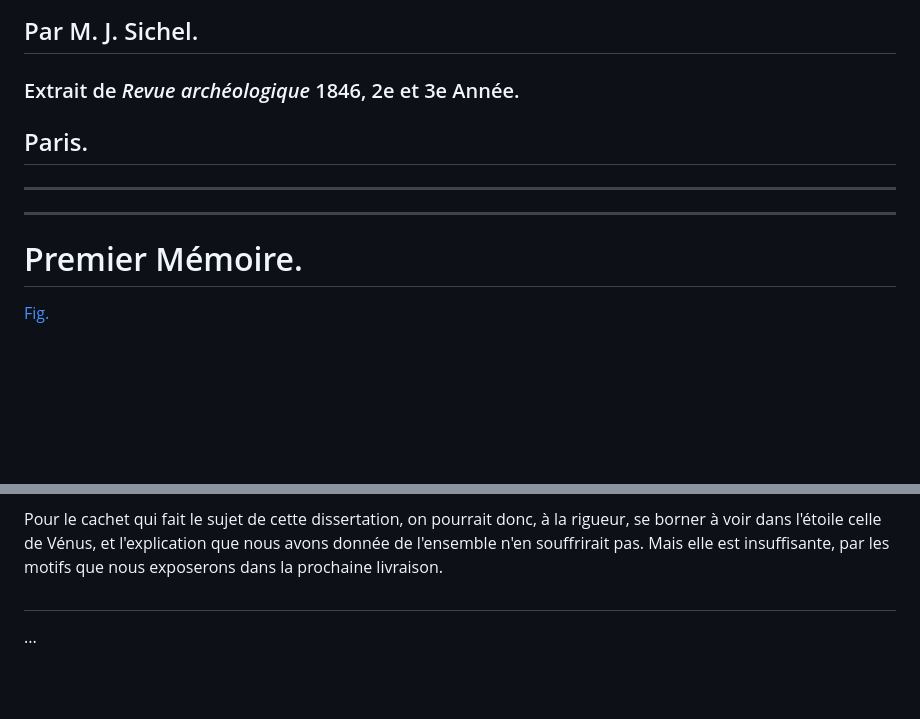
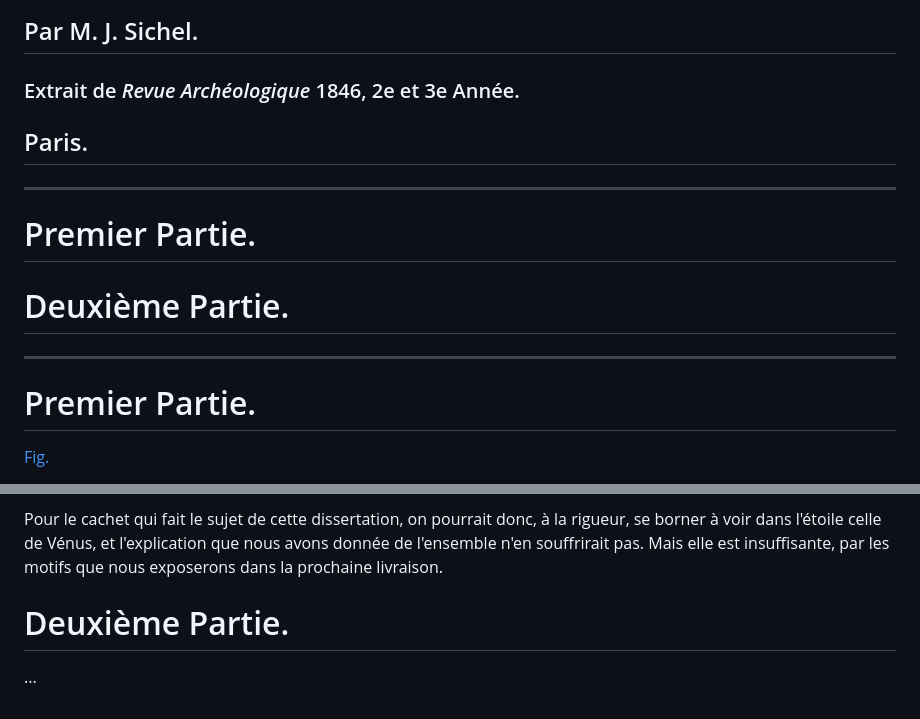
Before and after one commit to solaranamnesis/frederic-jules-sichel, a Markdown page: recherches-sur-les-divalia-et-les-angeronalia-des-romains/full-text-french.md, 2 parts joined by grey strips. Rendered like a GitHub page; blank space fills up the shorter version.

```diff
--- a/recherches-sur-les-divalia-et-les-angeronalia-des-romains/full-text-french.md
+++ b/recherches-sur-les-divalia-et-les-angeronalia-des-romains/full-text-french.md
@@ -6,15 +6,19 @@
 
 ## Par M. J. Sichel.
 
-### Extrait de _Revue archéologique_ 1846, 2e et 3e Année.
+### Extrait de _Revue Archéologique_ 1846, 2e et 3e Année.
 
 ## Paris.
 
 ---
 
+# Premier Partie.
+
+# Deuxième Partie.
+
 ---
 
-# Premier Mémoire.
+# Premier Partie.
 
 [Fig.]()
 
@@ -60,6 +64,6 @@ Mais souvent même on rencontre cette étoile dans des circonstances qui ne font
 
 Pour le cachet qui fait le sujet de cette dissertation, on pourrait donc, à la rigueur, se borner à voir dans l'étoile celle de Vénus, et l'explication que nous avons donnée de l'ensemble n'en souffrirait pas. Mais elle est insuffisante, par les motifs que nous exposerons dans la prochaine livraison.
 
-#
+# Deuxième Partie.
 
 ...
```
